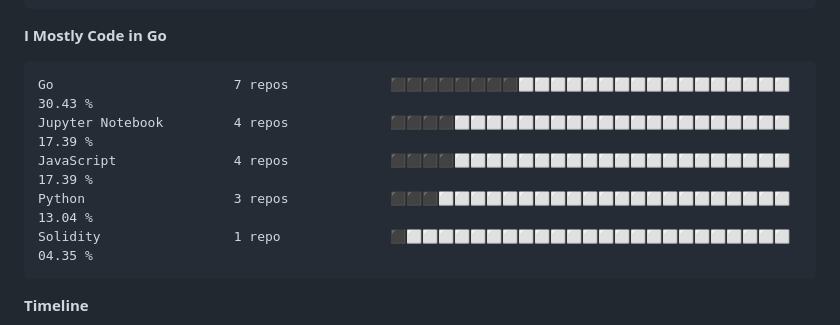
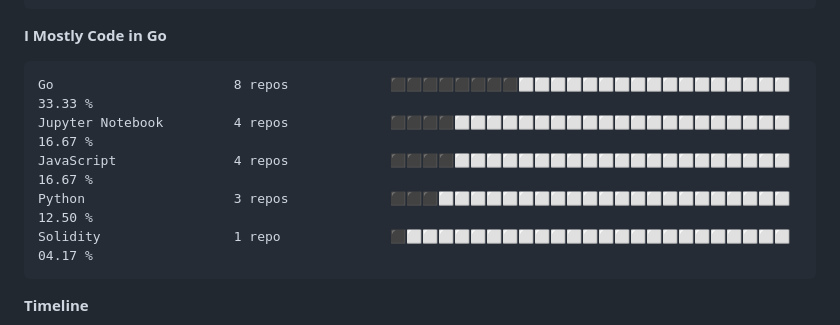
Before and after one commit to longsizhuo/longsizhuo, a Markdown page: README.md, the part around one of its changes. GitHub-like rendering; folded sections open.

````diff
--- a/README.md
+++ b/README.md
@@ -106,11 +106,11 @@ Windows                  4 hrs 37 mins       ⬛⬛⬛⬛⬜⬜⬜⬜⬜⬜⬜
 **I Mostly Code in Go**
 
 ```text
-Go                       7 repos             ⬛⬛⬛⬛⬛⬛⬛⬛⬜⬜⬜⬜⬜⬜⬜⬜⬜⬜⬜⬜⬜⬜⬜⬜⬜   30.43 %
-Jupyter Notebook         4 repos             ⬛⬛⬛⬛⬜⬜⬜⬜⬜⬜⬜⬜⬜⬜⬜⬜⬜⬜⬜⬜⬜⬜⬜⬜⬜   17.39 %
-JavaScript               4 repos             ⬛⬛⬛⬛⬜⬜⬜⬜⬜⬜⬜⬜⬜⬜⬜⬜⬜⬜⬜⬜⬜⬜⬜⬜⬜   17.39 %
-Python                   3 repos             ⬛⬛⬛⬜⬜⬜⬜⬜⬜⬜⬜⬜⬜⬜⬜⬜⬜⬜⬜⬜⬜⬜⬜⬜⬜   13.04 %
-Solidity                 1 repo              ⬛⬜⬜⬜⬜⬜⬜⬜⬜⬜⬜⬜⬜⬜⬜⬜⬜⬜⬜⬜⬜⬜⬜⬜⬜   04.35 %
+Go                       8 repos             ⬛⬛⬛⬛⬛⬛⬛⬛⬜⬜⬜⬜⬜⬜⬜⬜⬜⬜⬜⬜⬜⬜⬜⬜⬜   33.33 %
+Jupyter Notebook         4 repos             ⬛⬛⬛⬛⬜⬜⬜⬜⬜⬜⬜⬜⬜⬜⬜⬜⬜⬜⬜⬜⬜⬜⬜⬜⬜   16.67 %
+JavaScript               4 repos             ⬛⬛⬛⬛⬜⬜⬜⬜⬜⬜⬜⬜⬜⬜⬜⬜⬜⬜⬜⬜⬜⬜⬜⬜⬜   16.67 %
+Python                   3 repos             ⬛⬛⬛⬜⬜⬜⬜⬜⬜⬜⬜⬜⬜⬜⬜⬜⬜⬜⬜⬜⬜⬜⬜⬜⬜   12.50 %
+Solidity                 1 repo              ⬛⬜⬜⬜⬜⬜⬜⬜⬜⬜⬜⬜⬜⬜⬜⬜⬜⬜⬜⬜⬜⬜⬜⬜⬜   04.17 %
 ```
 
 
````
Also changed, not shown: other parts of README.md (+32 -32 lines), assets/bar_graph.png.
